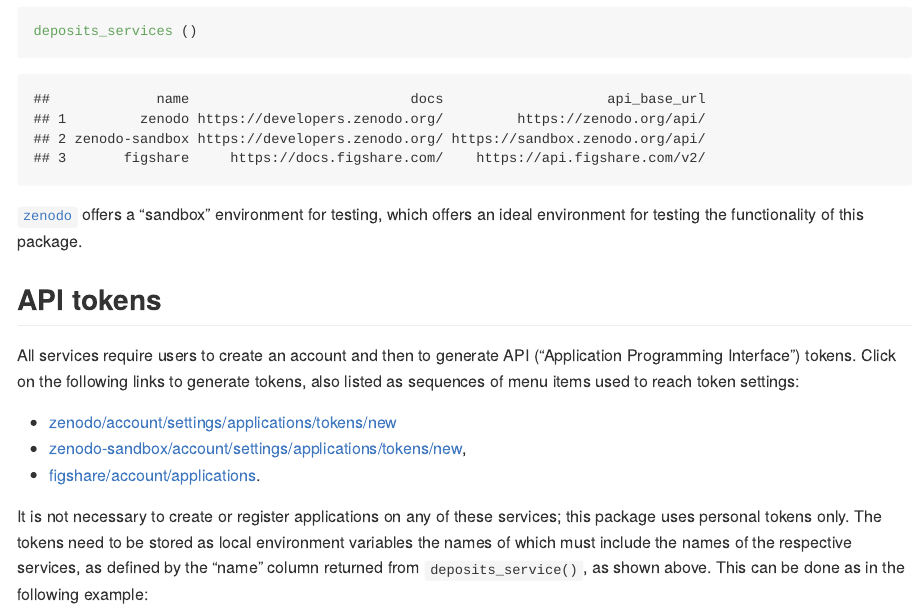
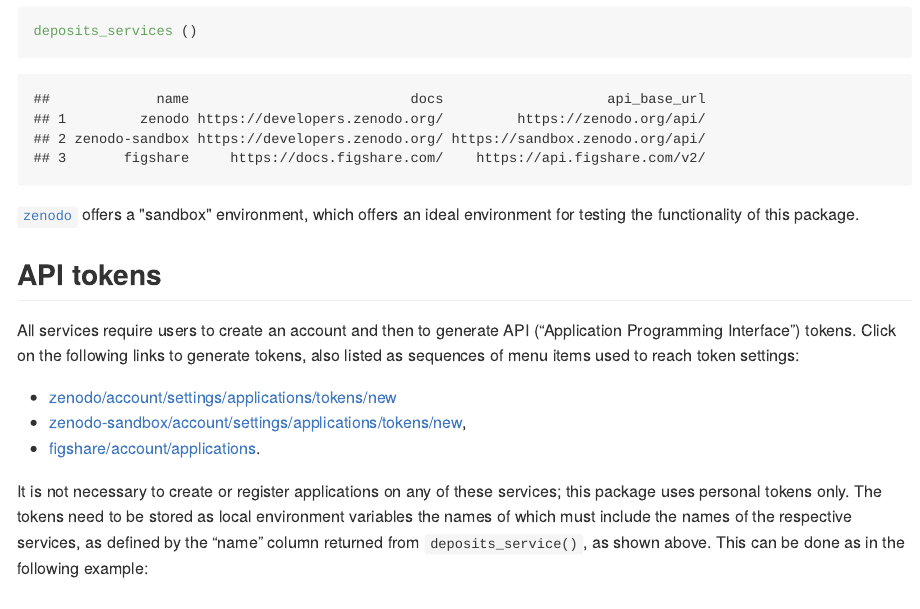
Before and after one commit to ropenscilabs/deposits, an R Markdown document (README.Rmd): the page in a window 1100 px wide, from 740 px down. The pictures show the output file README.md that the author committed with the source, drawn offline in the style of GitHub; badge pictures from the web are left out.

Commit message:
tweak readme

````diff
--- a/README.Rmd
+++ b/README.Rmd
@@ -55,8 +55,8 @@
 deposits_services ()
 ```
 
-[`zenodo`](https://zenodo.org) offers a "sandbox" environment for testing,
-which offers an ideal environment for testing the functionality of this
+[`zenodo`](https://zenodo.org) offers a "sandbox" environment, which
+offers an ideal environment for testing the functionality of this
 package.
 
 
--- a/codemeta.json
+++ b/codemeta.json
@@ -7,7 +7,7 @@
   "codeRepository": "https://github.com/ropenscilabs/deposits",
   "issueTracker": "https://github.com/ropenscilabs/deposits/issues",
   "license": "https://spdx.org/licenses/MIT",
-  "version": "0.0.1.145",
+  "version": "0.0.1.146",
   "programmingLanguage": {
     "@type": "ComputerLanguage",
     "name": "R",
````
Also changed, not shown: README.md, 1 other file.
